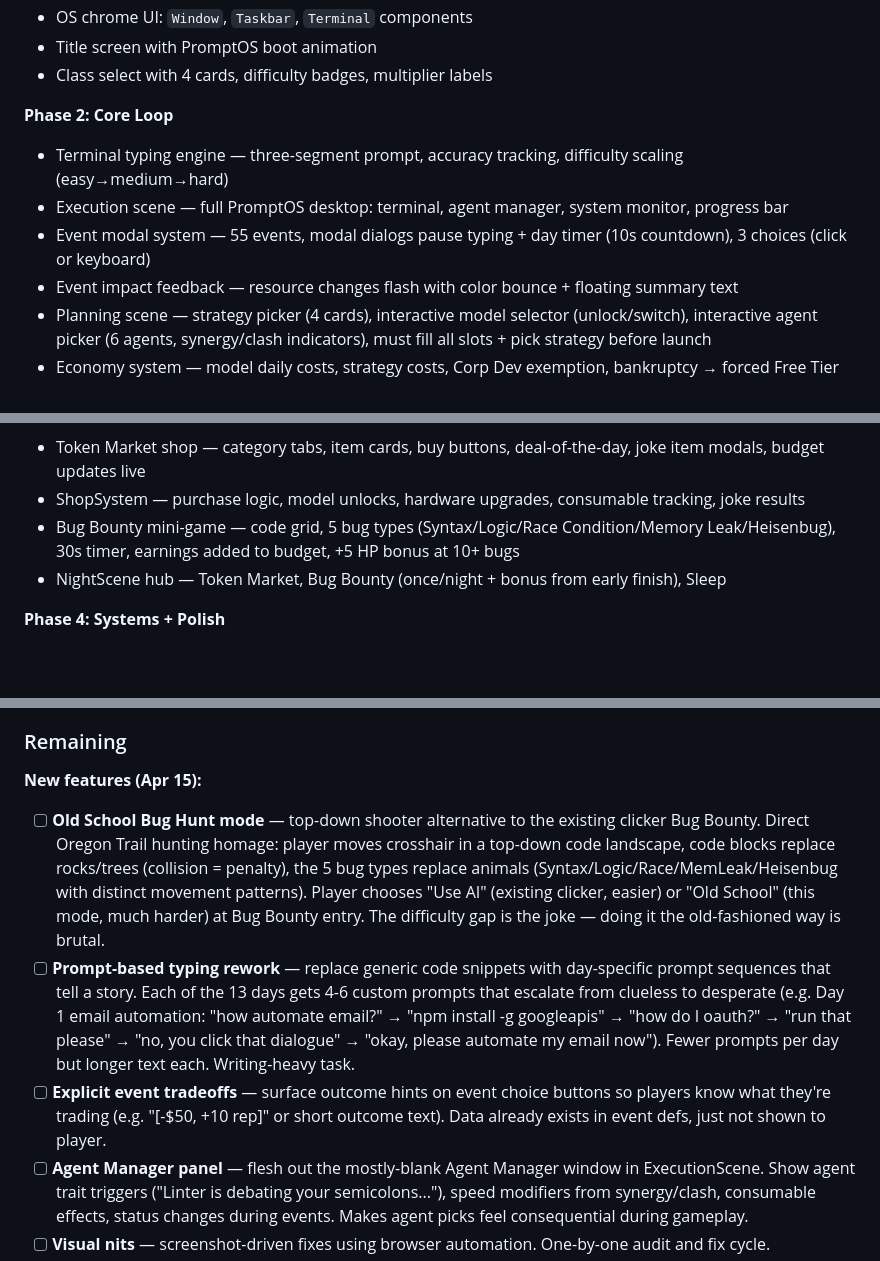
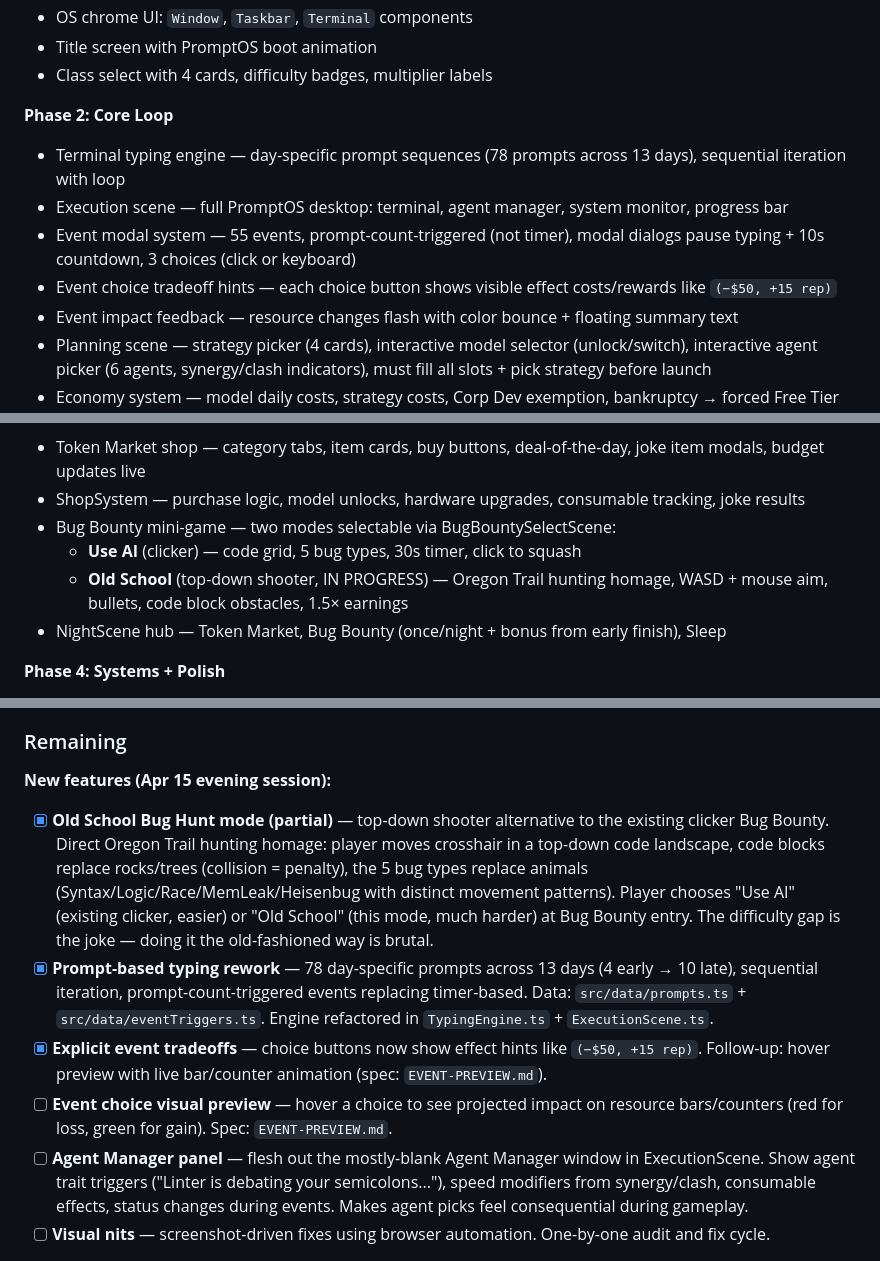
Before and after one commit to bobtrahan/the-prompt-trail, a Markdown page: CONTEXT.md, 3 parts joined by grey strips. Drawn GitHub-style; blank space fills up the shorter version.

Commit message:
docs: update CONTEXT.md — evening session progress (typing rework, event tradeoffs, Bug Hunt partial) [Haze]

```diff
--- a/CONTEXT.md
+++ b/CONTEXT.md
@@ -97,9 +97,10 @@ gamedevjs-2026/
 - Class select with 4 cards, difficulty badges, multiplier labels
 
 **Phase 2: Core Loop**
-- Terminal typing engine — three-segment prompt, accuracy tracking, difficulty scaling (easy→medium→hard)
+- Terminal typing engine — day-specific prompt sequences (78 prompts across 13 days), sequential iteration with loop
 - Execution scene — full PromptOS desktop: terminal, agent manager, system monitor, progress bar
-- Event modal system — 55 events, modal dialogs pause typing + day timer (10s countdown), 3 choices (click or keyboard)
+- Event modal system — 55 events, prompt-count-triggered (not timer), modal dialogs pause typing + 10s countdown, 3 choices (click or keyboard)
+- Event choice tradeoff hints — each choice button shows visible effect costs/rewards like `(−$50, +15 rep)`
 - Event impact feedback — resource changes flash with color bounce + floating summary text
 - Planning scene — strategy picker (4 cards), interactive model selector (unlock/switch), interactive agent picker (6 agents, synergy/clash indicators), must fill all slots + pick strategy before launch
 - Economy system — model daily costs, strategy costs, Corp Dev exemption, bankruptcy → forced Free Tier downgrade
@@ -113,7 +114,9 @@ gamedevjs-2026/
 **Phase 3: Night Phase**
 - Token Market shop — category tabs, item cards, buy buttons, deal-of-the-day, joke item modals, budget updates live
 - ShopSystem — purchase logic, model unlocks, hardware upgrades, consumable tracking, joke results
-- Bug Bounty mini-game — code grid, 5 bug types (Syntax/Logic/Race Condition/Memory Leak/Heisenbug), 30s timer, earnings added to budget, +5 HP bonus at 10+ bugs
+- Bug Bounty mini-game — two modes selectable via BugBountySelectScene:
+  - **Use AI** (clicker) — code grid, 5 bug types, 30s timer, click to squash
+  - **Old School** (top-down shooter, IN PROGRESS) — Oregon Trail hunting homage, WASD + mouse aim, bullets, code block obstacles, 1.5× earnings
 - NightScene hub — Token Market, Bug Bounty (once/night + bonus from early finish), Sleep
 
 **Phase 4: Systems + Polish**
@@ -173,10 +176,11 @@ gamedevjs-2026/
 
 ### Remaining
 
-**New features (Apr 15):**
-- [ ] **Old School Bug Hunt mode** — top-down shooter alternative to the existing clicker Bug Bounty. Direct Oregon Trail hunting homage: player moves crosshair in a top-down code landscape, code blocks replace rocks/trees (collision = penalty), the 5 bug types replace animals (Syntax/Logic/Race/MemLeak/Heisenbug with distinct movement patterns). Player chooses "Use AI" (existing clicker, easier) or "Old School" (this mode, much harder) at Bug Bounty entry. The difficulty gap is the joke — doing it the old-fashioned way is brutal.
-- [ ] **Prompt-based typing rework** — replace generic code snippets with day-specific prompt sequences that tell a story. Each of the 13 days gets 4-6 custom prompts that escalate from clueless to desperate (e.g. Day 1 email automation: "how automate email?" → "npm install -g googleapis" → "how do I oauth?" → "run that please" → "no, you click that dialogue" → "okay, please automate my email now"). Fewer prompts per day but longer text each. Writing-heavy task.
-- [ ] **Explicit event tradeoffs** — surface outcome hints on event choice buttons so players know what they're trading (e.g. "[-$50, +10 rep]" or short outcome text). Data already exists in event defs, just not shown to player.
+**New features (Apr 15 evening session):**
+- [x] **Old School Bug Hunt mode (partial)** — top-down shooter alternative to the existing clicker Bug Bounty. Direct Oregon Trail hunting homage: player moves crosshair in a top-down code landscape, code blocks replace rocks/trees (collision = penalty), the 5 bug types replace animals (Syntax/Logic/Race/MemLeak/Heisenbug with distinct movement patterns). Player chooses "Use AI" (existing clicker, easier) or "Old School" (this mode, much harder) at Bug Bounty entry. The difficulty gap is the joke — doing it the old-fashioned way is brutal.
+- [x] **Prompt-based typing rework** — 78 day-specific prompts across 13 days (4 early → 10 late), sequential iteration, prompt-count-triggered events replacing timer-based. Data: `src/data/prompts.ts` + `src/data/eventTriggers.ts`. Engine refactored in `TypingEngine.ts` + `ExecutionScene.ts`.
+- [x] **Explicit event tradeoffs** — choice buttons now show effect hints like `(−$50, +15 rep)`. Follow-up: hover preview with live bar/counter animation (spec: `EVENT-PREVIEW.md`).
+- [ ] **Event choice visual preview** — hover a choice to see projected impact on resource bars/counters (red for loss, green for gain). Spec: `EVENT-PREVIEW.md`.
 - [ ] **Agent Manager panel** — flesh out the mostly-blank Agent Manager window in ExecutionScene. Show agent trait triggers ("Linter is debating your semicolons..."), speed modifiers from synergy/clash, consumable effects, status changes during events. Makes agent picks feel consequential during gameplay.
 - [ ] **Visual nits** — screenshot-driven fixes using browser automation. One-by-one audit and fix cycle.
 - [ ] **Voice narrator** — TTS for class intros, day intros, rare events. Not a stretch goal anymore.
```
Also changed, not shown: other parts of CONTEXT.md (+2 -2 lines).
